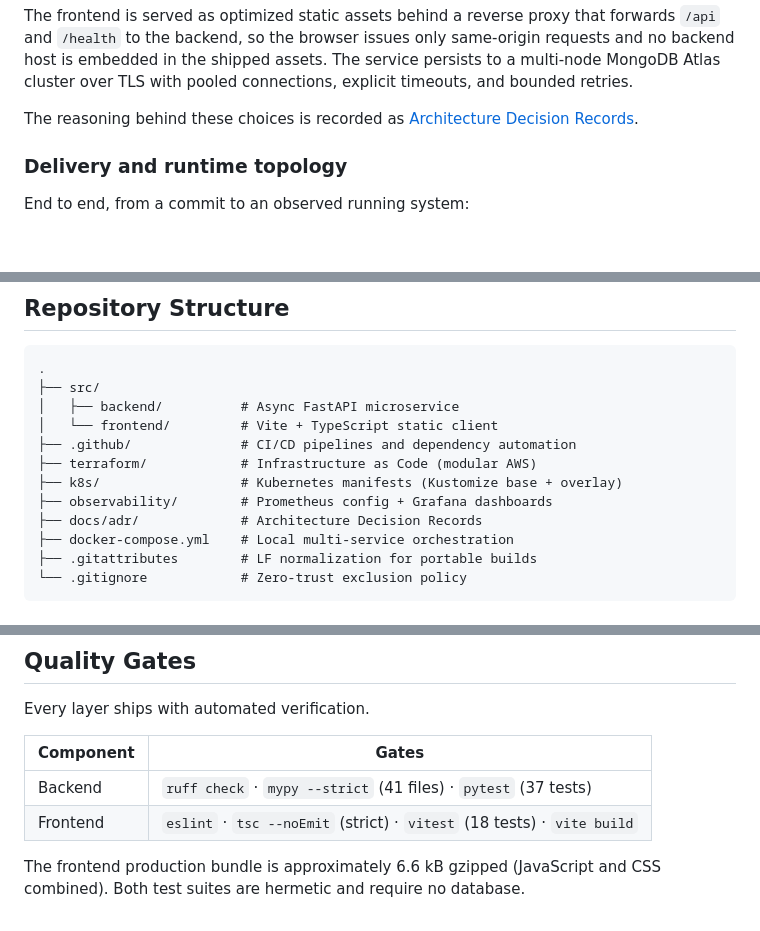
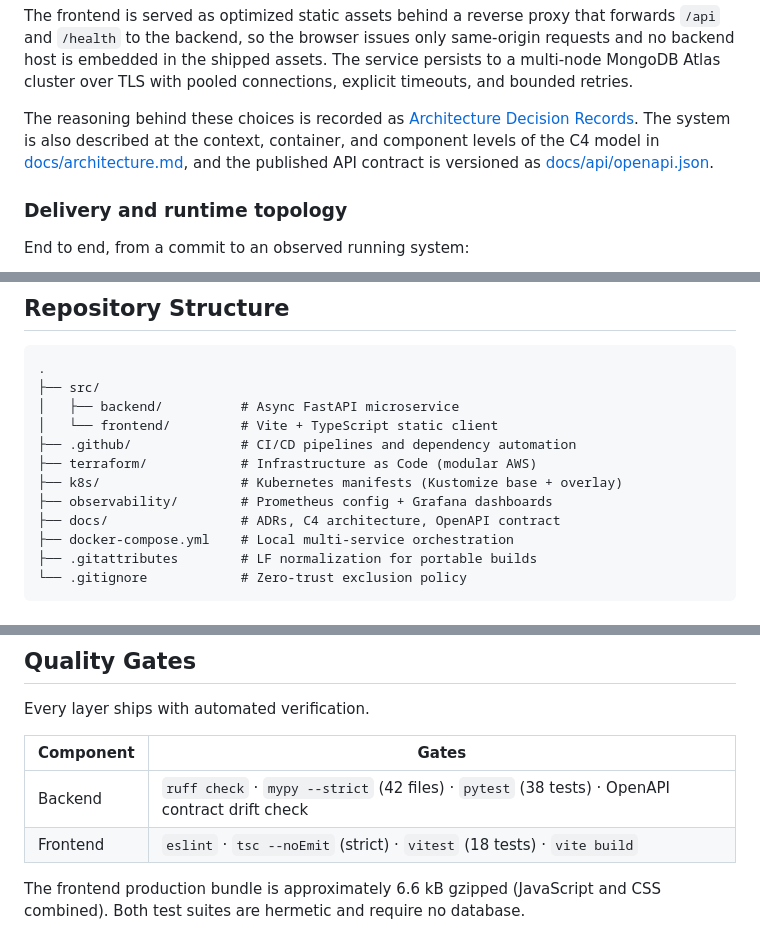
Before and after one commit to Carlosmarroquin20/Automated-Cloud-Architecture-for-MongoDB-Backed-Microservices, a Markdown page: README.md, 3 parts joined by grey strips. GitHub-like rendering; blank space fills up the shorter version.

```diff
--- a/README.md
+++ b/README.md
@@ -60,7 +60,10 @@ service persists to a multi-node MongoDB Atlas cluster over TLS with pooled
 connections, explicit timeouts, and bounded retries.
 
 The reasoning behind these choices is recorded as
-[Architecture Decision Records](docs/adr/README.md).
+[Architecture Decision Records](docs/adr/README.md). The system is also described
+at the context, container, and component levels of the C4 model in
+[docs/architecture.md](docs/architecture.md), and the published API contract is
+versioned as [docs/api/openapi.json](docs/api/openapi.json).
 
 ### Delivery and runtime topology
 
@@ -125,7 +128,7 @@ signed, and pulled from GHCR.
 ├── terraform/            # Infrastructure as Code (modular AWS)
 ├── k8s/                  # Kubernetes manifests (Kustomize base + overlay)
 ├── observability/        # Prometheus config + Grafana dashboards
-├── docs/adr/             # Architecture Decision Records
+├── docs/                 # ADRs, C4 architecture, OpenAPI contract
 ├── docker-compose.yml    # Local multi-service orchestration
 ├── .gitattributes        # LF normalization for portable builds
 └── .gitignore            # Zero-trust exclusion policy
@@ -176,7 +179,7 @@ Every layer ships with automated verification.
 
 | Component | Gates |
 |-----------|-------|
-| Backend | `ruff check` · `mypy --strict` (41 files) · `pytest` (37 tests) |
+| Backend | `ruff check` · `mypy --strict` (42 files) · `pytest` (38 tests) · OpenAPI contract drift check |
 | Frontend | `eslint` · `tsc --noEmit` (strict) · `vitest` (18 tests) · `vite build` |
 
 The frontend production bundle is approximately 6.6 kB gzipped (JavaScript and
```
Also changed, not shown: docs/adr/README.md (+87 -0 lines), docs/architecture.md (added, +103 -0 lines).
